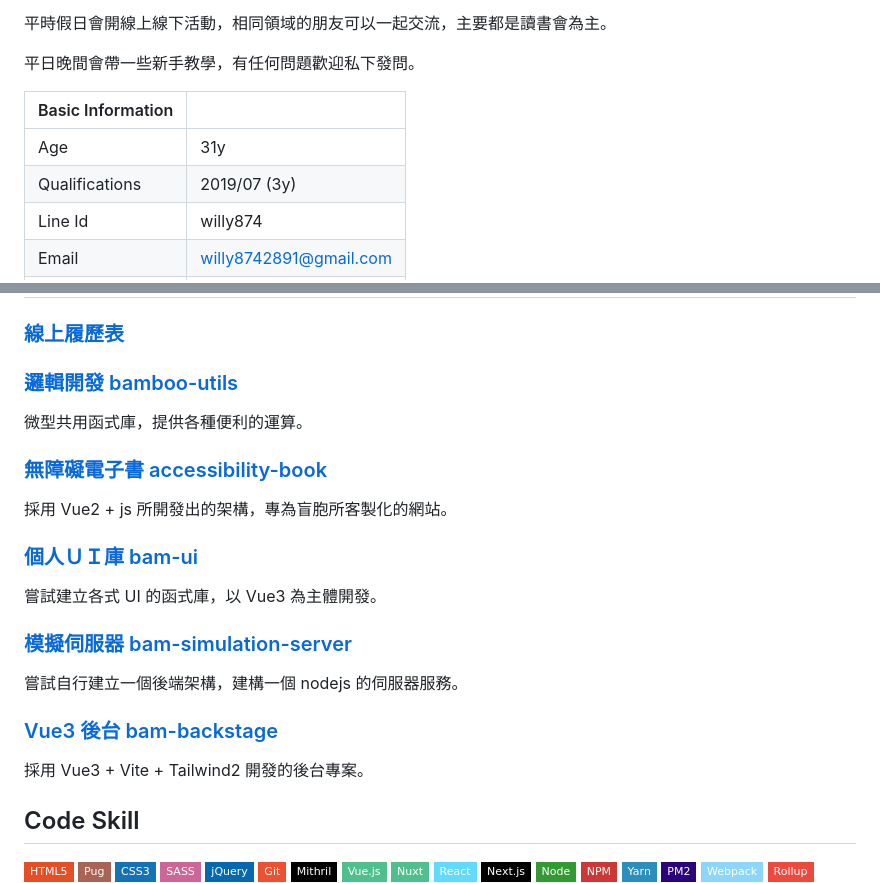
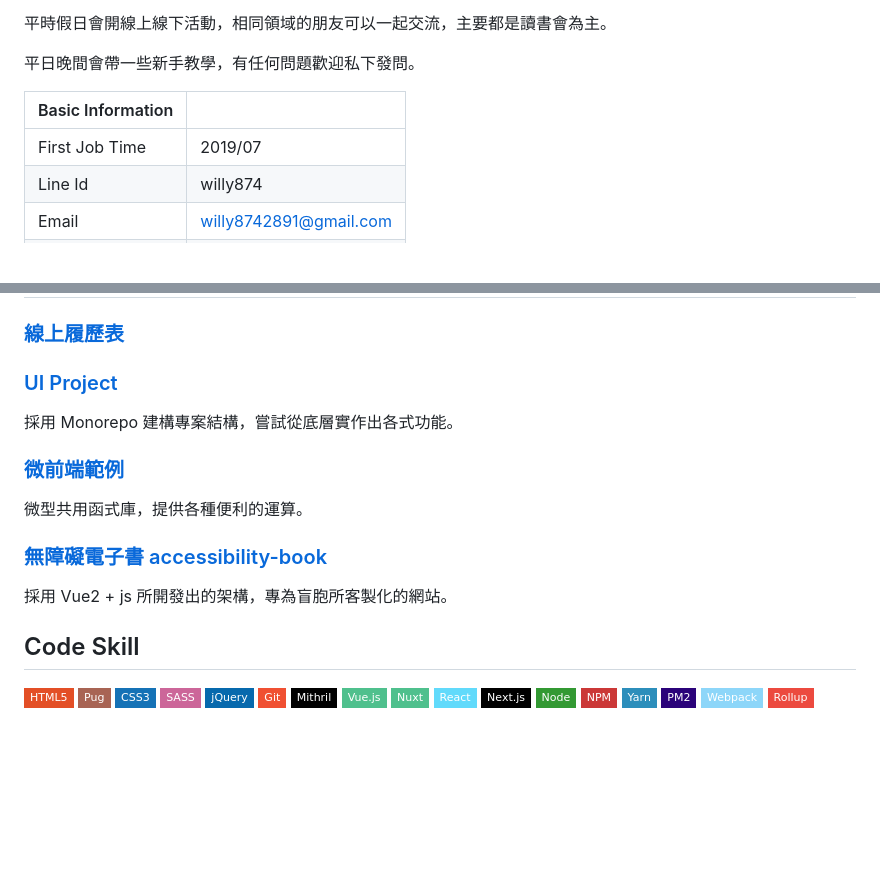
Before and after one commit to willy874/willy874, a Markdown page: README.md, 2 parts joined by grey strips. Drawn GitHub-style; badges without logos; blank space fills up the shorter version.

```diff
--- a/README.md
+++ b/README.md
@@ -10,7 +10,6 @@
 
 | Basic Information |                        |
 | ----------------- | ---------------------- |
-| Age               | 31y                    |
-| Qualifications    | 2019/07 (3y)           |
+| First Job Time    | 2019/07                |
 | Line Id           | willy874               |
 | Email             | willy8742891@gmail.com |
@@ -26,25 +25,17 @@
 
 ### [線上履歷表](https://willy874.github.io/public/resume.pdf)
 
-### [邏輯開發 bamboo-utils](https://github.com/willy874/bam-utils)
+### [UI Project](https://github.com/willy874/bam-cms)
+
+採用 Monorepo 建構專案結構，嘗試從底層實作出各式功能。
+
+### [微前端範例](https://github.com/willy874/poc-micro-frontend)
 
 微型共用函式庫，提供各種便利的運算。
 
 ### [無障礙電子書 accessibility-book](https://github.com/willy874/accessibility-book)
 
 採用 Vue2 + js 所開發出的架構，專為盲胞所客製化的網站。
-
-### [個人ＵＩ庫 bam-ui](https://github.com/willy874/bam-ui)
-
-嘗試建立各式 UI 的函式庫，以 Vue3 為主體開發。
-
-### [模擬伺服器 bam-simulation-server](https://github.com/willy874/bam-simulation-server)
-
-嘗試自行建立一個後端架構，建構一個 nodejs 的伺服器服務。
-
-### [Vue3 後台 bam-backstage](https://github.com/willy874/bam-backstage)
-
-採用 Vue3 + Vite + Tailwind2 開發的後台專案。
 
 ## Code Skill
 
```
Also changed, not shown: other parts of README.md (+1 -1 lines).
